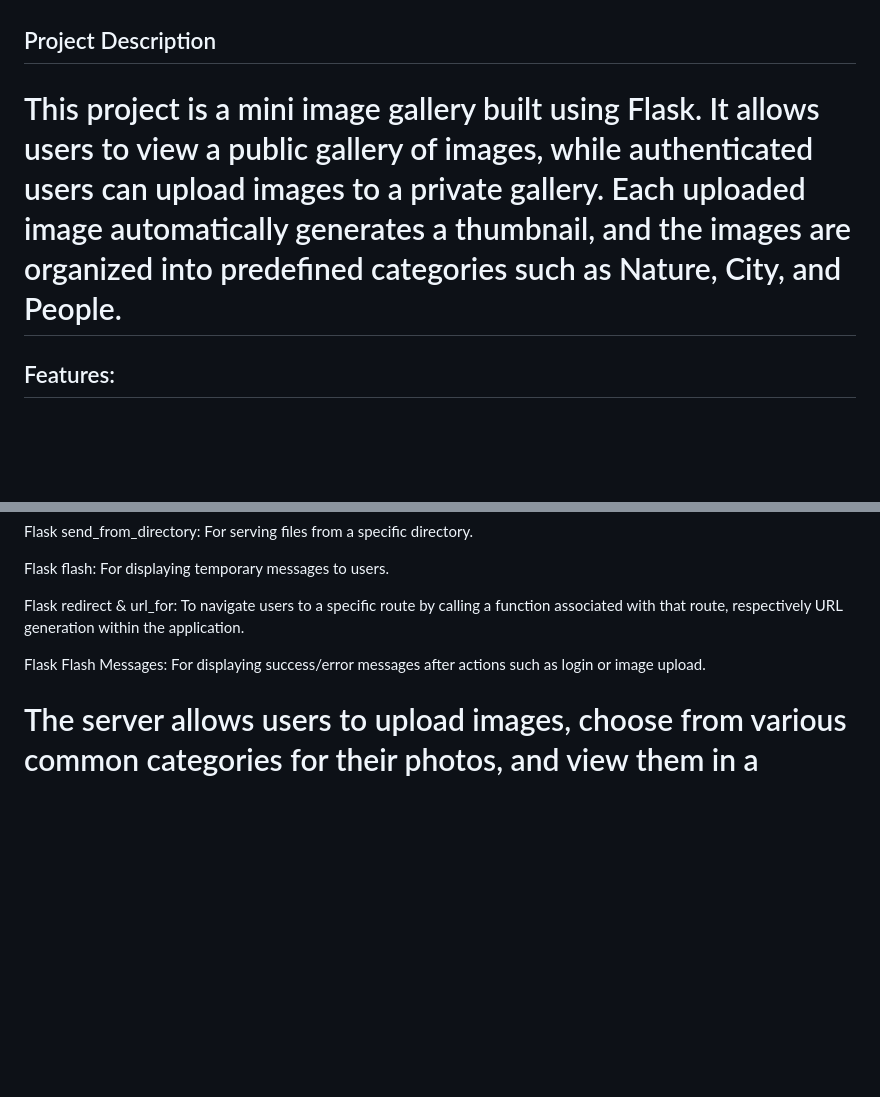
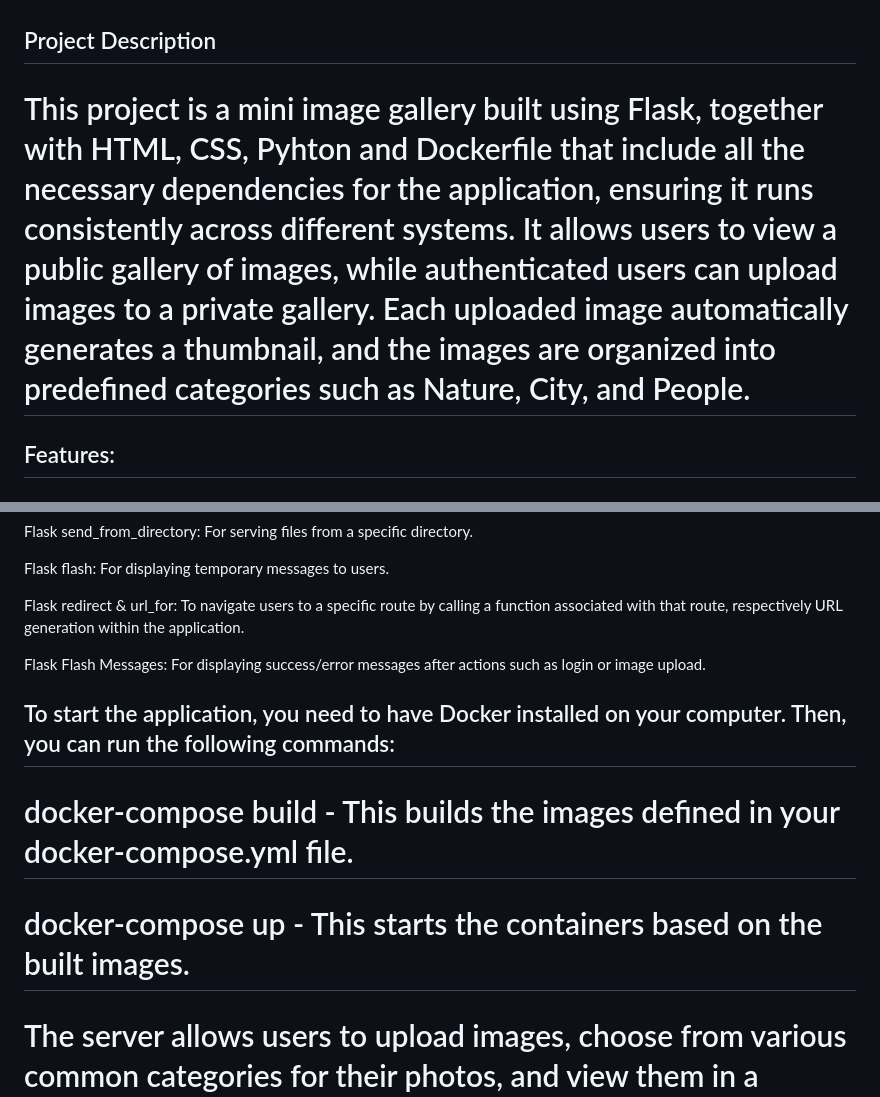
Before and after one commit to banescuema101/image_gallery_app, a Markdown page: README.md, 2 parts joined by grey strips. Rendered like a GitHub page; blank space fills up the shorter version.

```diff
--- a/README.md
+++ b/README.md
@@ -1,6 +1,6 @@
 ## Project Description
 
-# This project is a mini image gallery built using Flask. It allows users to view a public gallery of images, while authenticated users can upload images to a private gallery. Each uploaded image automatically generates a thumbnail, and the images are organized into predefined categories such as Nature, City, and People.
+# This project is a mini image gallery built using Flask, together with HTML, CSS, Pyhton and Dockerfile that include all the necessary dependencies for the application, ensuring it runs consistently across different systems. It allows users to view a public gallery of images, while authenticated users can upload images to a private gallery. Each uploaded image automatically generates a thumbnail, and the images are organized into predefined categories such as Nature, City, and People.
 
 ## Features:
 
@@ -47,6 +47,11 @@ Flask redirect & url_for:  To navigate users to a specific route by calling a fu
 
 Flask Flash Messages: For displaying success/error messages after actions such as login or image upload.
 
+## To start the application, you need to have Docker installed on your computer. Then, you can run the following commands:
+# docker-compose build - This builds the images defined in your docker-compose.yml file.
+
+# docker-compose up - This starts the containers based on the built images.
+
 # The server allows users to upload images, choose from various common categories for their photos, and view them in a gallery, regardless of whether they are authenticated or not. The application manages user authentication, image uploads, and the generation of thumbnails for these images.
 
 ## Core Functionalities (Main Routes)
```
